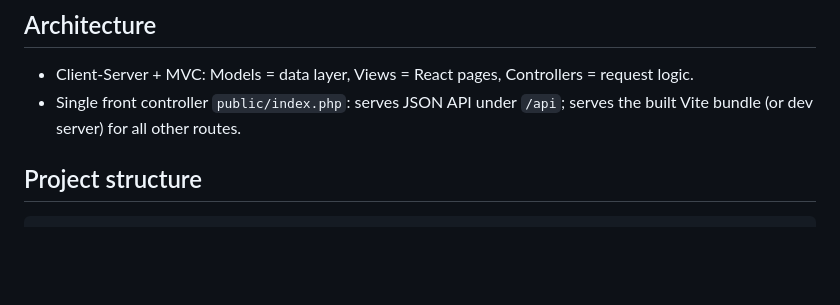
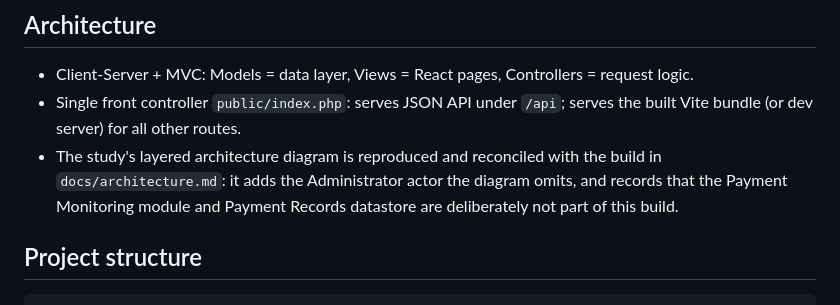
Before and after one commit to s0nprem0/capstone, a Markdown page: AGENTS.md, the part around the change. GitHub-like rendering; blank space fills up the shorter version.

````diff
--- a/AGENTS.md
+++ b/AGENTS.md
@@ -20,6 +20,7 @@ Project guide for the **Cemetery Reservation and Records Management System** for
 ## Architecture
 - Client-Server + MVC: Models = data layer, Views = React pages, Controllers = request logic.
 - Single front controller `public/index.php`: serves JSON API under `/api`; serves the built Vite bundle (or dev server) for all other routes.
+- The study's layered architecture diagram is reproduced and reconciled with the build in `docs/architecture.md`: it adds the Administrator actor the diagram omits, and records that the Payment Monitoring module and Payment Records datastore are deliberately not part of this build.
 
 ## Project structure
 ```
````
Also changed, not shown: docs/architecture.md (added, +119 -0 lines), 1 other file.
